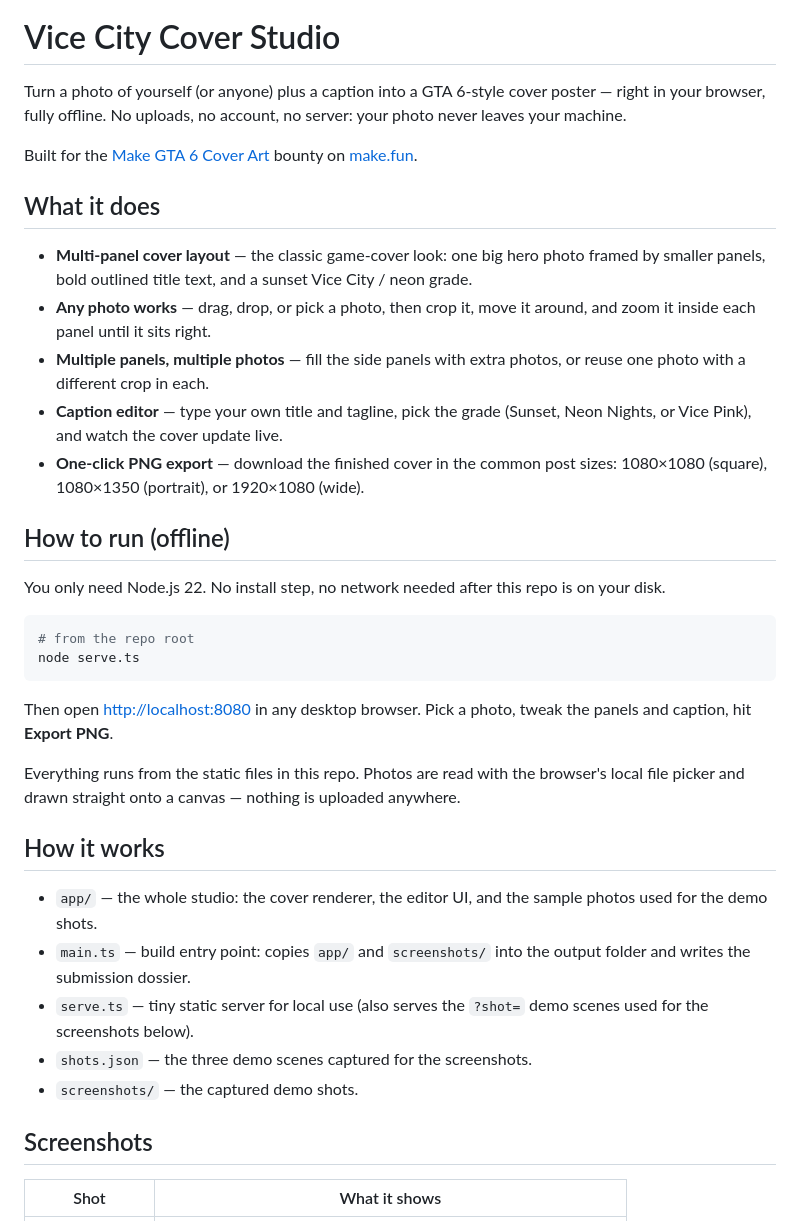
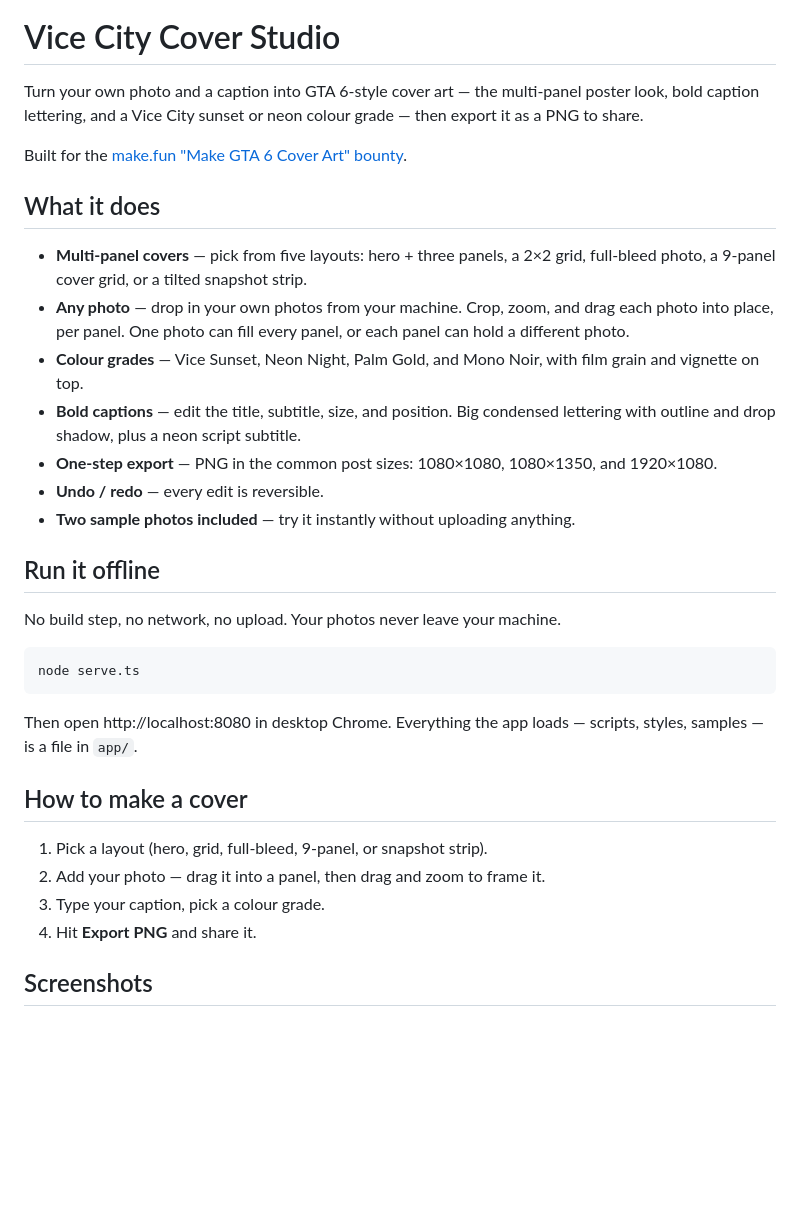
Before and after one commit to GeMseN-Test/gta6-cover-art, a Markdown page: README.md, the part around one of its changes. Rendered like a GitHub page; blank space fills up the shorter version.

````diff
--- a/README.md
+++ b/README.md
@@ -4,40 +5,38 @@
 
 # Vice City Cover Studio
 
-Turn a photo of yourself (or anyone) plus a caption into a GTA 6-style cover poster — right in your browser, fully offline. No uploads, no account, no server: your photo never leaves your machine.
+Turn your own photo and a caption into GTA 6-style cover art — the multi-panel poster look, bold caption lettering, and a Vice City sunset or neon colour grade — then export it as a PNG to share.
 
-Built for the [Make GTA 6 Cover Art](https://make.fun/bounty/gta6-cover-art-01) bounty on [make.fun](https://make.fun).
+Built for the [make.fun "Make GTA 6 Cover Art" bounty](https://make.fun/bounty/gta6-cover-art-01).
 
 ## What it does
 
-- **Multi-panel cover layout** — the classic game-cover look: one big hero photo framed by smaller panels, bold outlined title text, and a sunset Vice City / neon grade.
-- **Any photo works** — drag, drop, or pick a photo, then crop it, move it around, and zoom it inside each panel until it sits right.
-- **Multiple panels, multiple photos** — fill the side panels with extra photos, or reuse one photo with a different crop in each.
-- **Caption editor** — type your own title and tagline, pick the grade (Sunset, Neon Nights, or Vice Pink), and watch the cover update live.
-- **One-click PNG export** — download the finished cover in the common post sizes: 1080×1080 (square), 1080×1350 (portrait), or 1920×1080 (wide).
+- **Multi-panel covers** — pick from five layouts: hero + three panels, a 2×2 grid, full-bleed photo, a 9-panel cover grid, or a tilted snapshot strip.
+- **Any photo** — drop in your own photos from your machine. Crop, zoom, and drag each photo into place, per panel. One photo can fill every panel, or each panel can hold a different photo.
+- **Colour grades** — Vice Sunset, Neon Night, Palm Gold, and Mono Noir, with film grain and vignette on top.
+- **Bold captions** — edit the title, subtitle, size, and position. Big condensed lettering with outline and drop shadow, plus a neon script subtitle.
+- **One-step export** — PNG in the common post sizes: 1080×1080, 1080×1350, and 1920×1080.
+- **Undo / redo** — every edit is reversible.
+- **Two sample photos included** — try it instantly without uploading anything.
 
-## How to run (offline)
+## Run it offline
 
-You only need Node.js 22. No install step, no network needed after this repo is on your disk.
+No build step, no network, no upload. Your photos never leave your machine.
 
 ```bash
-# from the repo root
 node serve.ts
 ```
 
-Then open <http://localhost:8080> in any desktop browser. Pick a photo, tweak the panels and caption, hit **Export PNG**.
+Then open http://localhost:8080 in desktop Chrome. Everything the app loads — scripts, styles, samples — is a file in `app/`.
 
-Everything runs from the static files in this repo. Photos are read with the browser's local file picker and drawn straight onto a canvas — nothing is uploaded anywhere.
+## How to make a cover
 
-## How it works
-
-- `app/` — the whole studio: the cover renderer, the editor UI, and the sample photos used for the demo shots.
-- `main.ts` — build entry point: copies `app/` and `screenshots/` into the output folder and writes the submission dossier.
-- `serve.ts` — tiny static server for local use (also serves the `?shot=` demo scenes used for the screenshots below).
-- `shots.json` — the three demo scenes captured for the screenshots.
-- `screenshots/` — the captured demo shots.
+1. Pick a layout (hero, grid, full-bleed, 9-panel, or snapshot strip).
+2. Add your photo — drag it into a panel, then drag and zoom to frame it.
+3. Type your caption, pick a colour grade.
+4. Hit **Export PNG** and share it.
 
 ## Screenshots
 
-| Shot | What it shows |
+| | |
 | --- | --- |
````
Also changed, not shown: other parts of README.md (+20 -9 lines), screenshots/1-cover.jpg, screenshots/2-editor.jpg, screenshots/3-cover.jpg, 11 other files.
